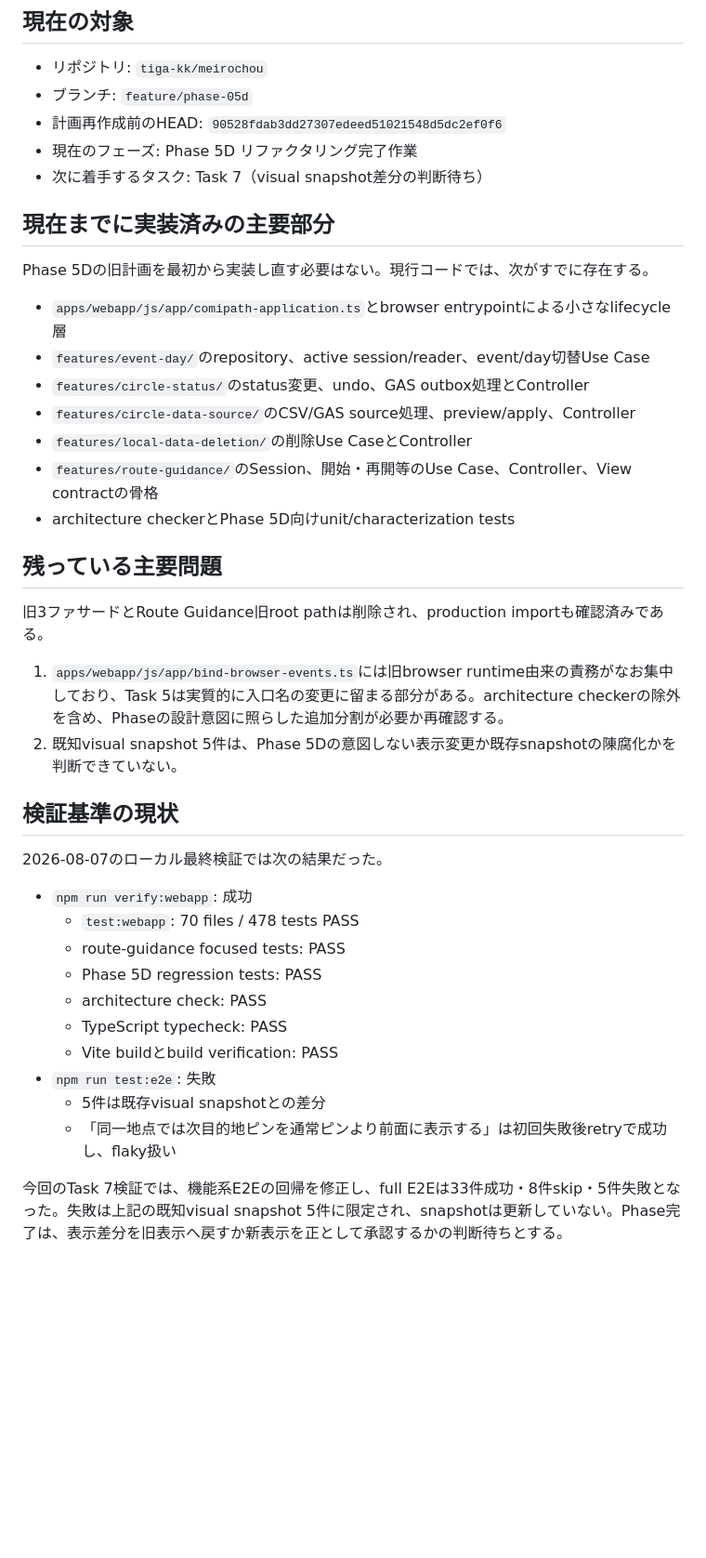
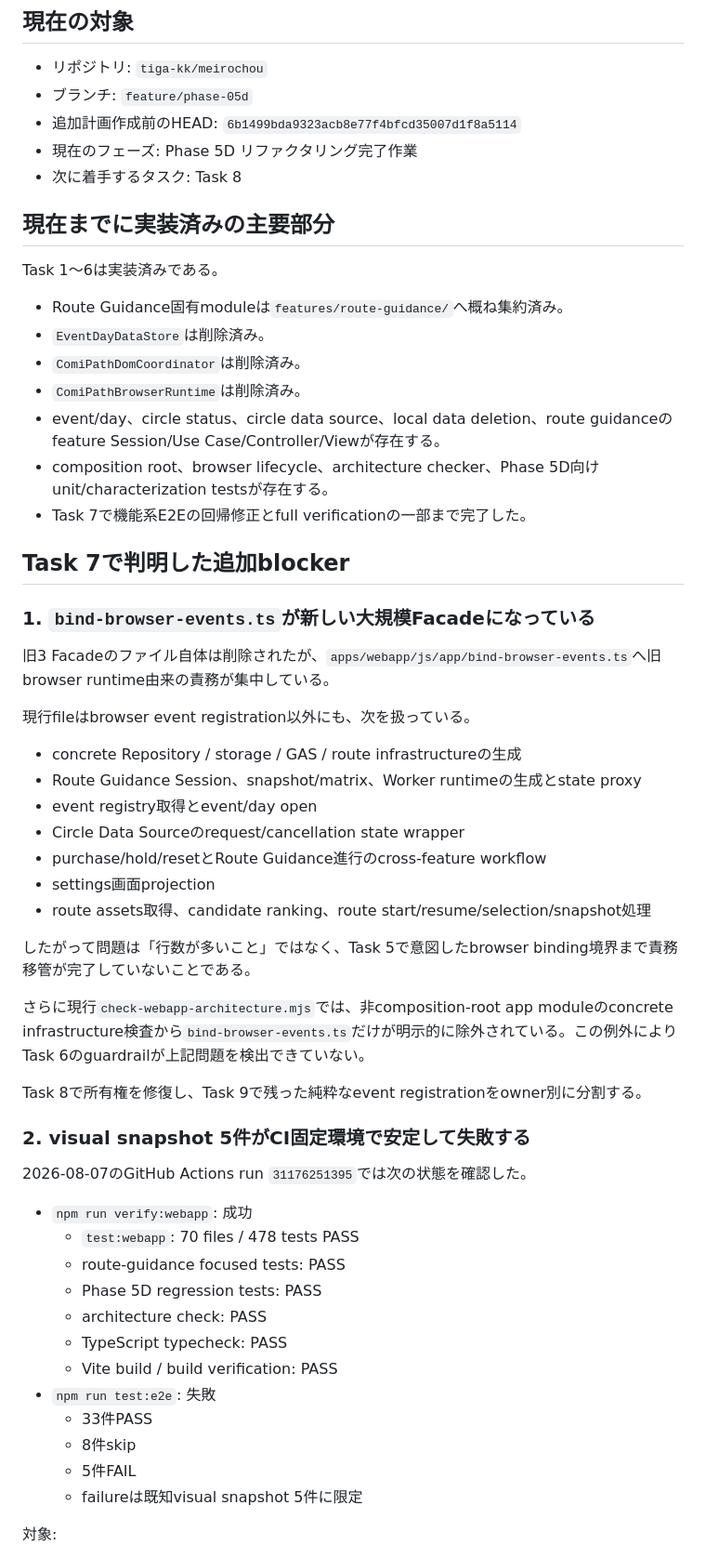
Before and after one commit to tiga-kk/meirochou, a Markdown page: docs/status/progress.md, the part around one of its changes. Shown at 93% size. Rendered like a GitHub page; blank space fills up the shorter version.

Commit message:
docs(progress): record phase 5d follow-up tasks

```diff
--- a/docs/status/progress.md
+++ b/docs/status/progress.md
@@ -6,32 +6,47 @@
 
 - リポジトリ: `tiga-kk/meirochou`
 - ブランチ: `feature/phase-05d`
-- 計画再作成前のHEAD: `90528fdab3dd27307edeed51021548d5dc2ef0f6`
+- 追加計画作成前のHEAD: `6b1499bda9323acb8e77f4bfcd35007d1f8a5114`
 - 現在のフェーズ: Phase 5D リファクタリング完了作業
-- 次に着手するタスク: Task 7（visual snapshot差分の判断待ち）
+- 次に着手するタスク: Task 8
 
 ## 現在までに実装済みの主要部分
 
-Phase 5Dの旧計画を最初から実装し直す必要はない。現行コードでは、次がすでに存在する。
+Task 1〜6は実装済みである。
 
-- `apps/webapp/js/app/comipath-application.ts`とbrowser entrypointによる小さなlifecycle層
-- `features/event-day/`のrepository、active session/reader、event/day切替Use Case
-- `features/circle-status/`のstatus変更、undo、GAS outbox処理とController
-- `features/circle-data-source/`のCSV/GAS source処理、preview/apply、Controller
-- `features/local-data-deletion/`の削除Use CaseとController
-- `features/route-guidance/`のSession、開始・再開等のUse Case、Controller、View contractの骨格
-- architecture checkerとPhase 5D向けunit/characterization tests
+- Route Guidance固有moduleは`features/route-guidance/`へ概ね集約済み。
+- `EventDayDataStore`は削除済み。
+- `ComiPathDomCoordinator`は削除済み。
+- `ComiPathBrowserRuntime`は削除済み。
+- event/day、circle status、circle data source、local data deletion、route guidanceのfeature Session/Use Case/Controller/Viewが存在する。
+- composition root、browser lifecycle、architecture checker、Phase 5D向けunit/characterization testsが存在する。
+- Task 7で機能系E2Eの回帰修正とfull verificationの一部まで完了した。
 
-## 残っている主要問題
+## Task 7で判明した追加blocker
 
-旧3ファサードとRoute Guidance旧root pathは削除され、production importも確認済みである。
+### 1. `bind-browser-events.ts`が新しい大規模Facadeになっている
 
-1. `apps/webapp/js/app/bind-browser-events.ts`には旧browser runtime由来の責務がなお集中しており、Task 5は実質的に入口名の変更に留まる部分がある。architecture checkerの除外を含め、Phaseの設計意図に照らした追加分割が必要か再確認する。
-2. 既知visual snapshot 5件は、Phase 5Dの意図しない表示変更か既存snapshotの陳腐化かを判断できていない。
+旧3 Facadeのファイル自体は削除されたが、`apps/webapp/js/app/bind-browser-events.ts`へ旧browser runtime由来の責務が集中している。
 
-## 検証基準の現状
+現行fileはbrowser event registration以外にも、次を扱っている。
 
-2026-08-07のローカル最終検証では次の結果だった。
+- concrete Repository / storage / GAS / route infrastructureの生成
+- Route Guidance Session、snapshot/matrix、Worker runtimeの生成とstate proxy
+- event registry取得とevent/day open
+- Circle Data Sourceのrequest/cancellation state wrapper
+- purchase/hold/resetとRoute Guidance進行のcross-feature workflow
+- settings画面projection
+- route assets取得、candidate ranking、route start/resume/selection/snapshot処理
+
+したがって問題は「行数が多いこと」ではなく、Task 5で意図したbrowser binding境界まで責務移管が完了していないことである。
+
+さらに現行`check-webapp-architecture.mjs`では、非composition-root app moduleのconcrete infrastructure検査から`bind-browser-events.ts`だけが明示的に除外されている。この例外によりTask 6のguardrailが上記問題を検出できていない。
+
+Task 8で所有権を修復し、Task 9で残った純粋なevent registrationをowner別に分割する。
+
+### 2. visual snapshot 5件がCI固定環境で安定して失敗する
+
+2026-08-07のGitHub Actions run `31176251395`では次の状態を確認した。
 
 - `npm run verify:webapp`: 成功
   - `test:webapp`: 70 files / 478 tests PASS
@@ -39,10 +54,12 @@ Phase 5Dの旧計画を最初から実装し直す必要はない。現行コー
   - Phase 5D regression tests: PASS
   - architecture check: PASS
   - TypeScript typecheck: PASS
-  - Vite buildとbuild verification: PASS
+  - Vite build / build verification: PASS
 - `npm run test:e2e`: 失敗
-  - 5件は既存visual snapshotとの差分
-  - 「同一地点では次目的地ピンを通常ピンより前面に表示する」は初回失敗後retryで成功し、flaky扱い
+  - 33件PASS
+  - 8件skip
+  - 5件FAIL
+  - failureは既知visual snapshot 5件に限定
 
-今回のTask 7検証では、機能系E2Eの回帰を修正し、full E2Eは33件成功・8件skip・5件失敗となった。失敗は上記の既知visual snapshot 5件に限定され、snapshotは更新していない。Phase完了は、表示差分を旧表示へ戻すか新表示を正として承認するかの判断待ちとする。
+対象:
 
```
Also changed, not shown: other parts of docs/status/progress.md (+23 -3 lines).
